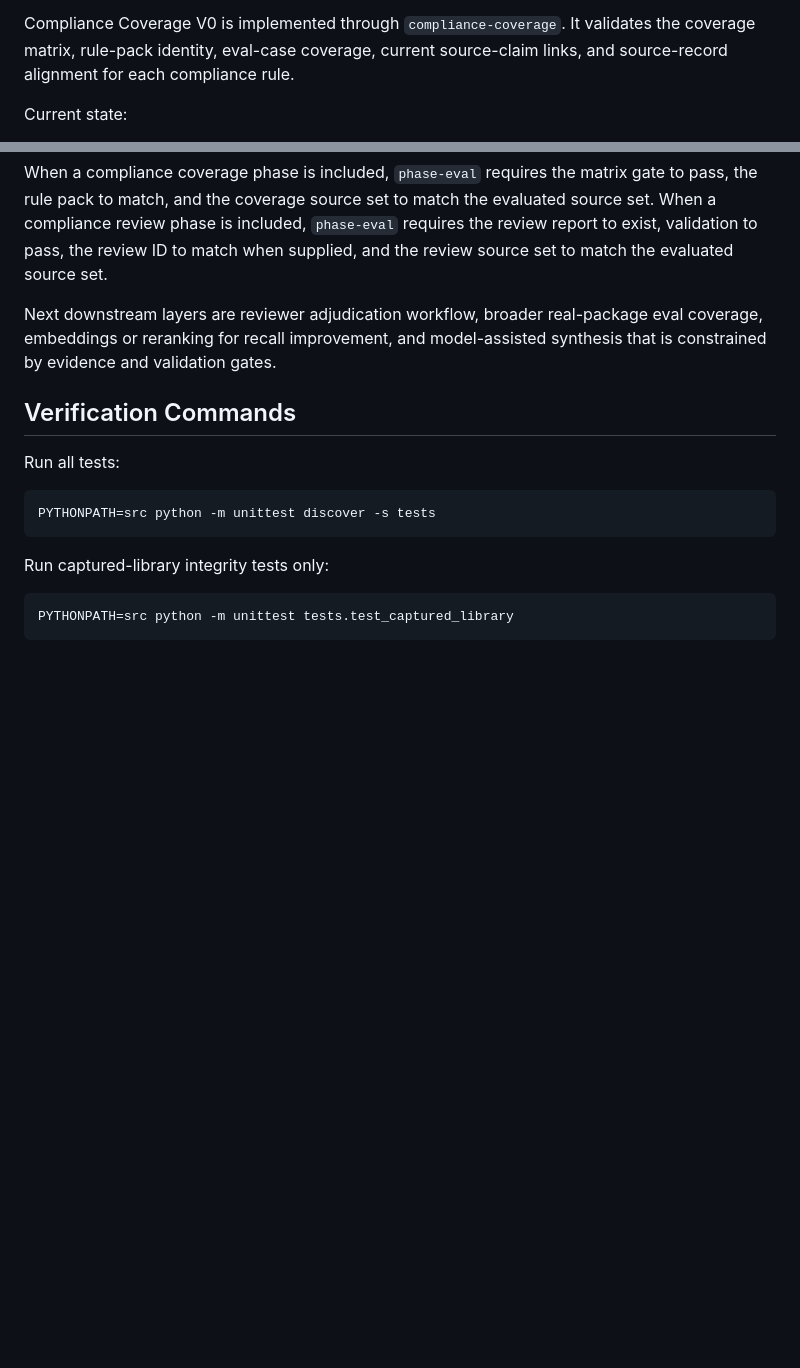
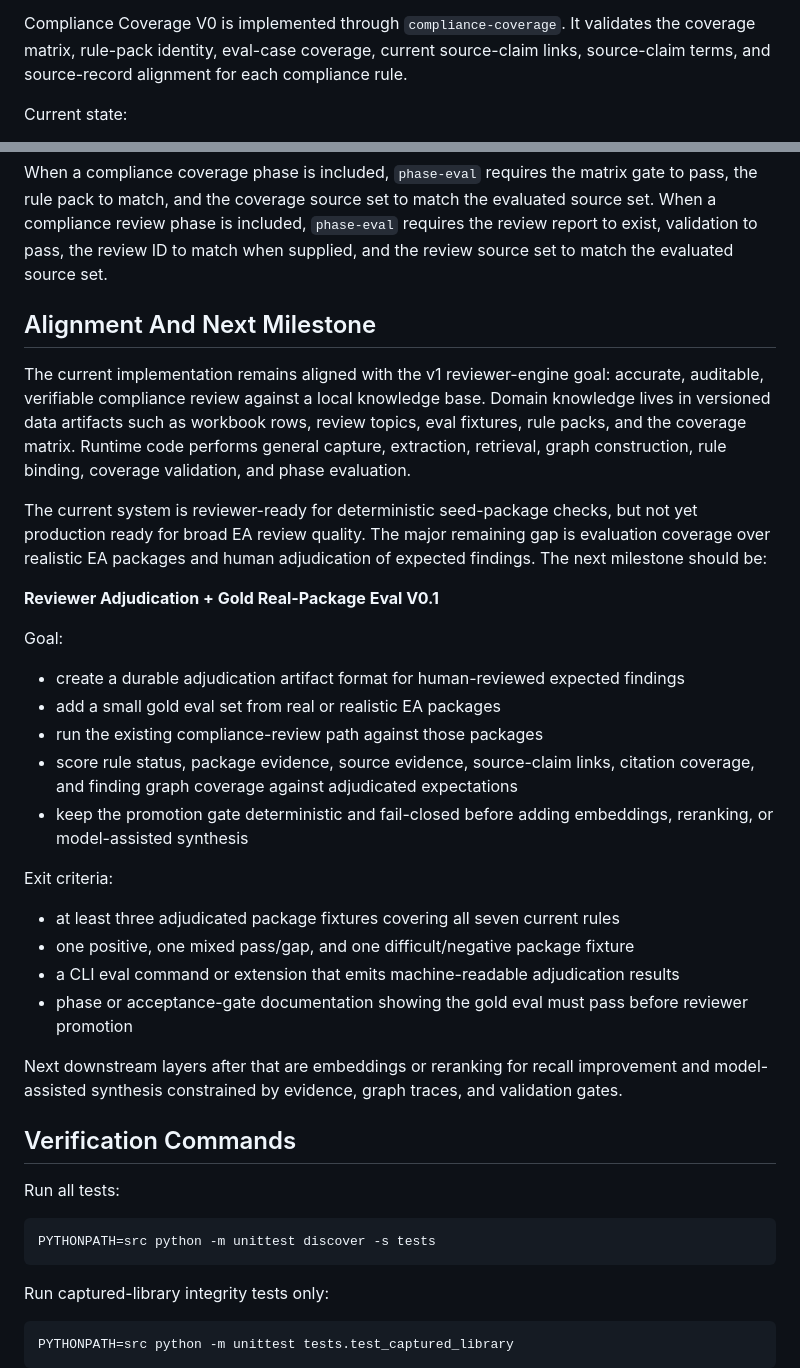
Before and after one commit to chunkstand/r1_EA_compliance, a Markdown page: docs/CURRENT_SYSTEM_STATE.md, 2 parts joined by grey strips. Rendered like a GitHub page; blank space fills up the shorter version.

Commit message:
Update docs for current reviewer state

```diff
--- a/docs/CURRENT_SYSTEM_STATE.md
+++ b/docs/CURRENT_SYSTEM_STATE.md
@@ -209,8 +209,8 @@ types, evidence presence, source-claim links, citation coverage, unsupported fin
 finding-graph coverage.
 
 Compliance Coverage V0 is implemented through `compliance-coverage`. It validates the coverage
-matrix, rule-pack identity, eval-case coverage, current source-claim links, and source-record
-alignment for each compliance rule.
+matrix, rule-pack identity, eval-case coverage, current source-claim links, source-claim terms, and
+source-record alignment for each compliance rule.
 
 Current state:
 
@@ -567,9 +567,39 @@ compliance review phase is included, `phase-eval` requires the review report to
 pass, the review ID to match when supplied, and the review source set to match the evaluated source
 set.
 
-Next downstream layers are reviewer adjudication workflow, broader real-package eval coverage,
-embeddings or reranking for recall improvement, and model-assisted synthesis that is constrained by
-evidence and validation gates.
+## Alignment And Next Milestone
+
+The current implementation remains aligned with the v1 reviewer-engine goal: accurate, auditable,
+verifiable compliance review against a local knowledge base. Domain knowledge lives in versioned
+data artifacts such as workbook rows, review topics, eval fixtures, rule packs, and the coverage
+matrix. Runtime code performs general capture, extraction, retrieval, graph construction, rule
+binding, coverage validation, and phase evaluation.
+
+The current system is reviewer-ready for deterministic seed-package checks, but not yet production
+ready for broad EA review quality. The major remaining gap is evaluation coverage over realistic EA
+packages and human adjudication of expected findings. The next milestone should be:
+
+**Reviewer Adjudication + Gold Real-Package Eval V0.1**
+
+Goal:
+
+- create a durable adjudication artifact format for human-reviewed expected findings
+- add a small gold eval set from real or realistic EA packages
+- run the existing compliance-review path against those packages
+- score rule status, package evidence, source evidence, source-claim links, citation coverage, and
+  finding graph coverage against adjudicated expectations
+- keep the promotion gate deterministic and fail-closed before adding embeddings, reranking, or
+  model-assisted synthesis
+
+Exit criteria:
+
+- at least three adjudicated package fixtures covering all seven current rules
+- one positive, one mixed pass/gap, and one difficult/negative package fixture
+- a CLI eval command or extension that emits machine-readable adjudication results
+- phase or acceptance-gate documentation showing the gold eval must pass before reviewer promotion
+
+Next downstream layers after that are embeddings or reranking for recall improvement and
+model-assisted synthesis constrained by evidence, graph traces, and validation gates.
 
 ## Verification Commands
 
```
Also changed, not shown: docs/BITTER_LESSON_ALIGNMENT.md (+16 -3 lines).
